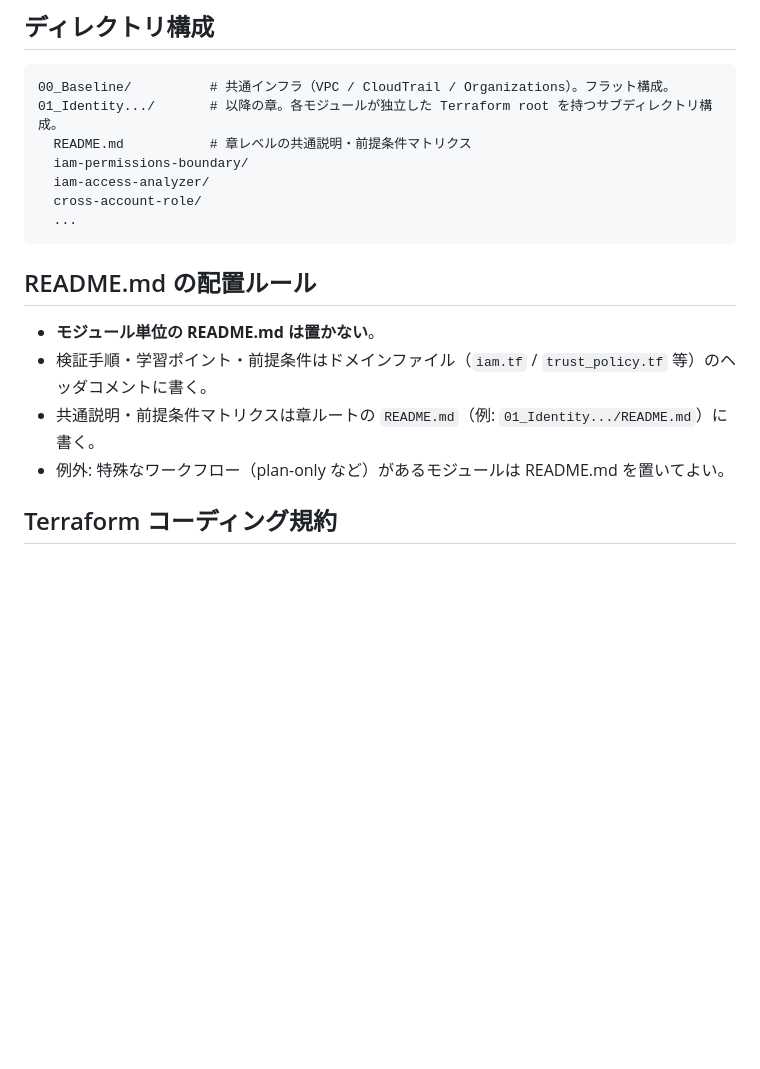
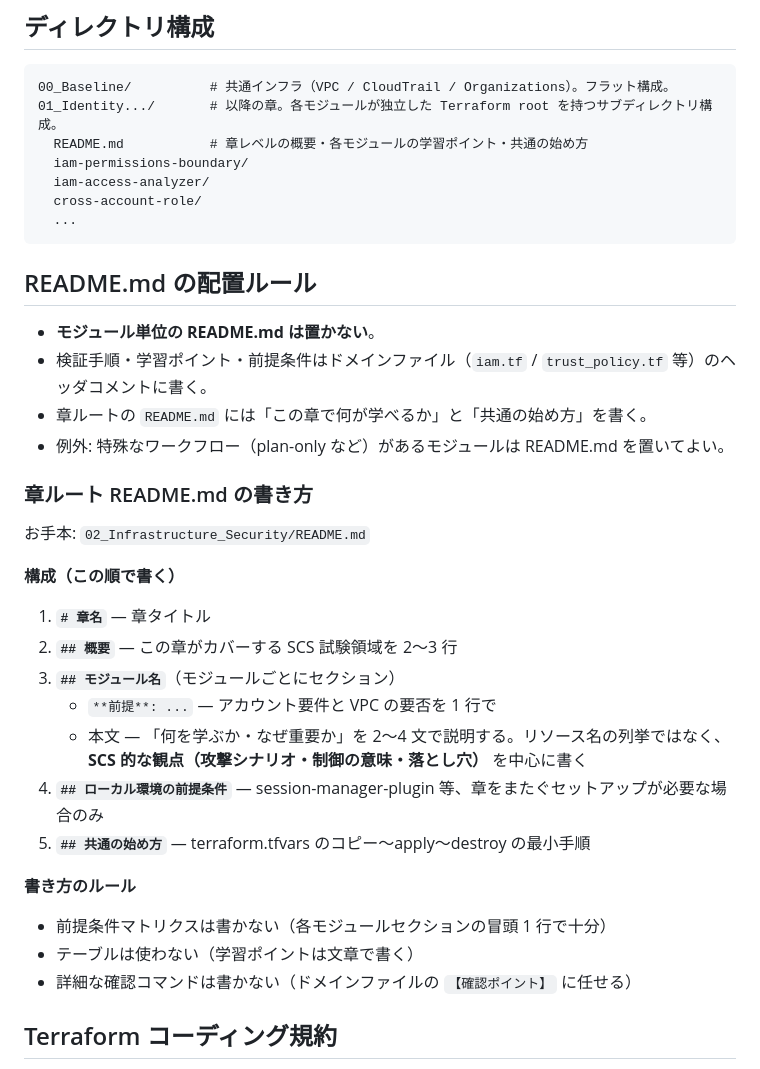
Before and after one commit to utibori-jp/aws-handson, a Markdown page: CLAUDE.md, the part around the change. Drawn GitHub-style; blank space fills up the shorter version.

Commit message:
docs(CLAUDE.md): add chapter README style guide

````diff
--- a/CLAUDE.md
+++ b/CLAUDE.md
@@ -8,7 +8,7 @@ Terraform で AWS セキュリティリソースを実装し、手を動かし
 ```
 00_Baseline/          # 共通インフラ（VPC / CloudTrail / Organizations）。フラット構成。
 01_Identity.../       # 以降の章。各モジュールが独立した Terraform root を持つサブディレクトリ構成。
-  README.md           # 章レベルの共通説明・前提条件マトリクス
+  README.md           # 章レベルの概要・各モジュールの学習ポイント・共通の始め方
   iam-permissions-boundary/
   iam-access-analyzer/
   cross-account-role/
@@ -19,8 +19,28 @@ Terraform で AWS セキュリティリソースを実装し、手を動かし
 
 - **モジュール単位の README.md は置かない**。
 - 検証手順・学習ポイント・前提条件はドメインファイル（`iam.tf` / `trust_policy.tf` 等）のヘッダコメントに書く。
-- 共通説明・前提条件マトリクスは章ルートの `README.md`（例: `01_Identity.../README.md`）に書く。
+- 章ルートの `README.md` には「この章で何が学べるか」と「共通の始め方」を書く。
 - 例外: 特殊なワークフロー（plan-only など）があるモジュールは README.md を置いてよい。
+
+### 章ルート README.md の書き方
+
+お手本: `02_Infrastructure_Security/README.md`
+
+**構成（この順で書く）**
+
+1. **`# 章名`** — 章タイトル
+2. **`## 概要`** — この章がカバーする SCS 試験領域を 2〜3 行
+3. **`## モジュール名`**（モジュールごとにセクション）
+   - `**前提**: ...` — アカウント要件と VPC の要否を 1 行で
+   - 本文 — 「何を学ぶか・なぜ重要か」を 2〜4 文で説明する。リソース名の列挙ではなく、**SCS 的な観点（攻撃シナリオ・制御の意味・落とし穴）** を中心に書く
+4. **`## ローカル環境の前提条件`** — session-manager-plugin 等、章をまたぐセットアップが必要な場合のみ
+5. **`## 共通の始め方`** — terraform.tfvars のコピー〜apply〜destroy の最小手順
+
+**書き方のルール**
+
+- 前提条件マトリクスは書かない（各モジュールセクションの冒頭 1 行で十分）
+- テーブルは使わない（学習ポイントは文章で書く）
+- 詳細な確認コマンドは書かない（ドメインファイルの `【確認ポイント】` に任せる）
 
 ## Terraform コーディング規約
 
````
